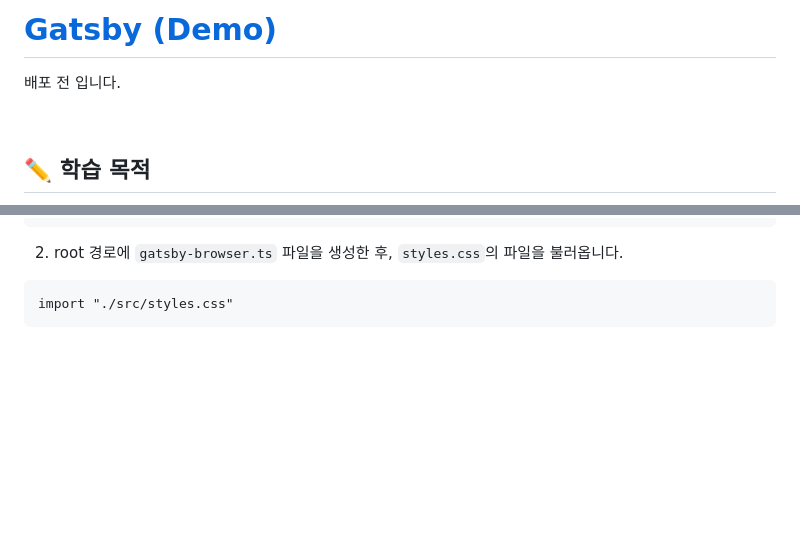
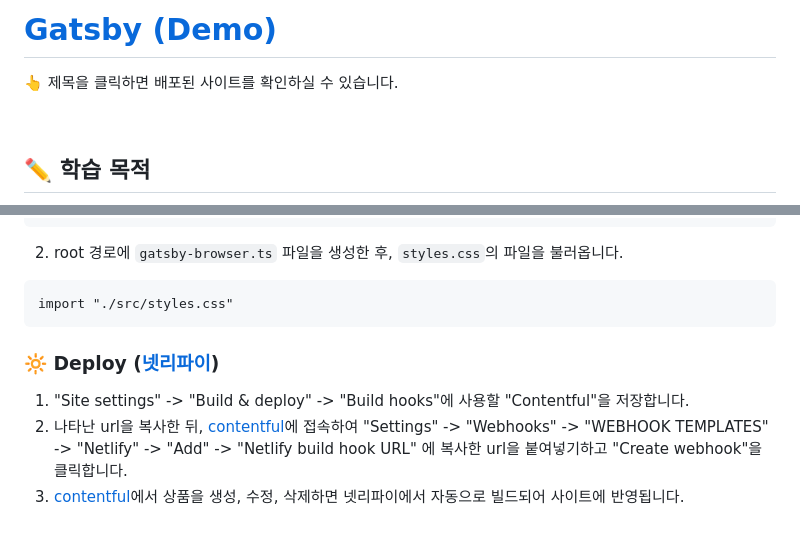
Before and after one commit to hyerimhan/Gatsby, a Markdown page: README.md, 2 parts joined by grey strips. GitHub-like rendering; blank space fills up the shorter version.

Commit message:
Docs: README.md

````diff
--- a/README.md
+++ b/README.md
@@ -2,7 +2,5 @@
 
-<!-- :point_up_2: 제목을 클릭하면 배포된 사이트를 확인하실 수 있습니다. -->
-
-배포 전 입니다.
+:point_up_2: 제목을 클릭하면 배포된 사이트를 확인하실 수 있습니다.
 
 <br />
 
@@ -284,3 +282,9 @@ plugins: [
 ```
 import "./src/styles.css"
 ```
+
+### 🔆 Deploy ([넷리파이](https://app.netlify.com/))
+
+1. "Site settings" -> "Build & deploy" -> "Build hooks"에 사용할 "Contentful"을 저장합니다.
+2. 나타난 url을 복사한 뒤, [contentful](https://www.contentful.com/)에 접속하여 "Settings" -> "Webhooks" -> "WEBHOOK TEMPLATES" -> "Netlify" -> "Add" -> "Netlify build hook URL" 에 복사한 url을 붙여넣기하고 "Create webhook"을 클릭합니다.
+3. [contentful](https://www.contentful.com/)에서 상품을 생성, 수정, 삭제하면 넷리파이에서 자동으로 빌드되어 사이트에 반영됩니다.
````
Also changed, not shown: other parts of README.md (+1 -1 lines).
